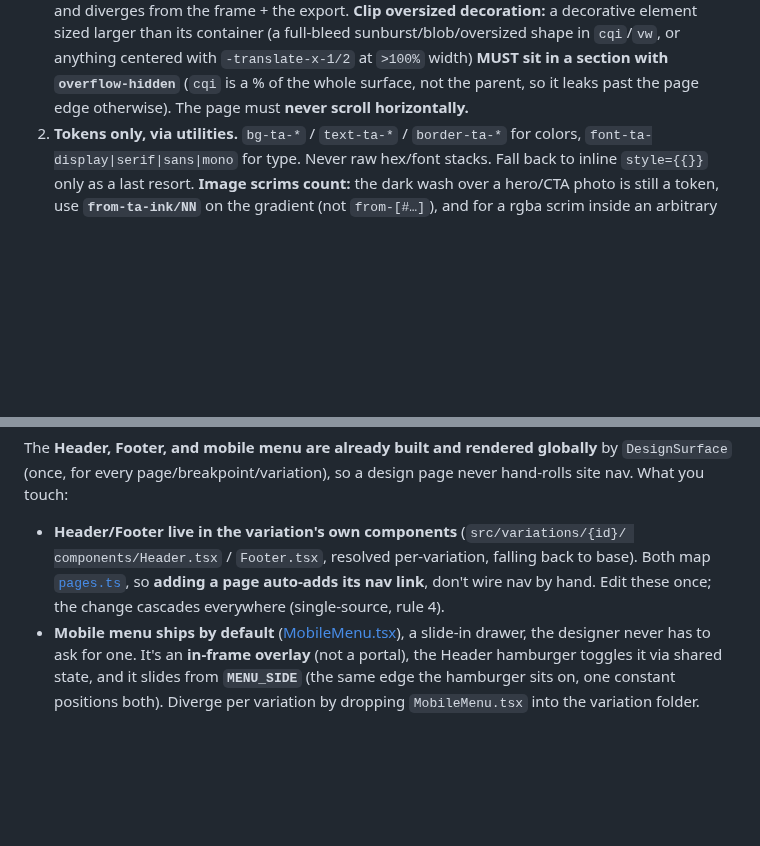
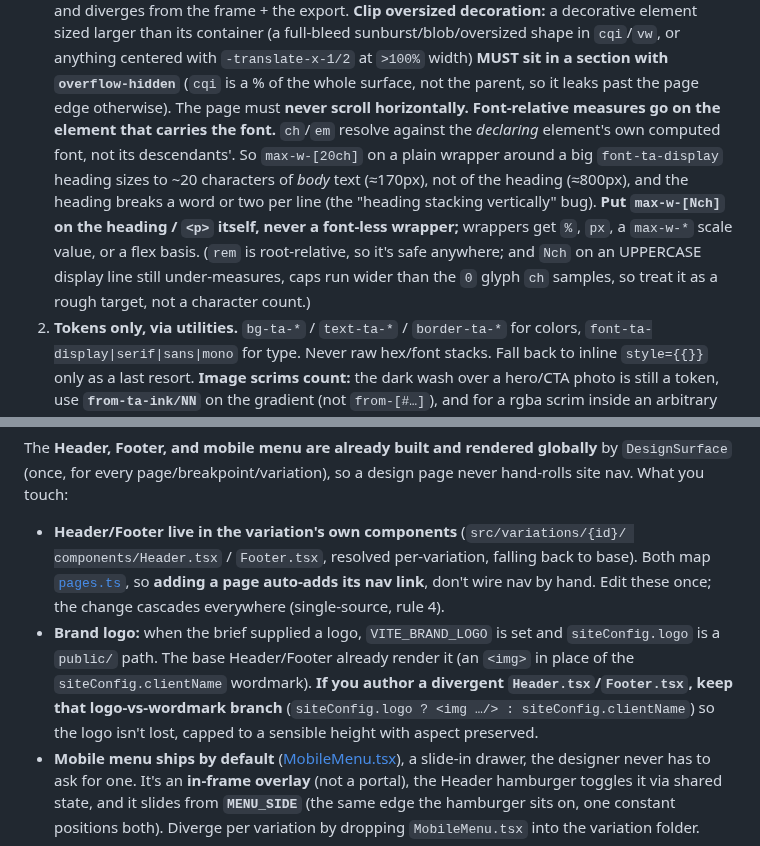
Before and after one commit to thinkany/vercel-design-template, a Markdown page: .claude/commands/design.md, 2 parts joined by grey strips. Drawn GitHub-style; blank space fills up the shorter version.

Commit message:
docs(design): logo-in-header note + ch/em wrapper trap rule
Encode the recurring bug where max-w-[Nch/em] on a font-less wrapper measures body text, not the heading, so the heading wraps/stacks. Added to /design rule 1 (prevention) and a /diagnose symptom row. Also carries the brand-logo authoring note for divergent headers.

Co-Authored-By: Claude Opus 4.8 <noreply@anthropic.com>

```diff
--- a/.claude/commands/design.md
+++ b/.claude/commands/design.md
@@ -267,6 +267,15 @@ file only when you're about to **change** it:
    `-translate-x-1/2` at `>100%` width) **MUST sit in a section with `overflow-hidden`**
    (`cqi` is a % of the whole surface, not the parent, so it leaks past the page edge
    otherwise). The page must **never scroll horizontally.**
+   **Font-relative measures go on the element that carries the font.** `ch`/`em`
+   resolve against the *declaring* element's own computed font, not its descendants'.
+   So `max-w-[20ch]` on a plain wrapper around a big `font-ta-display` heading sizes to
+   ~20 characters of *body* text (≈170px), not of the heading (≈800px), and the heading
+   breaks a word or two per line (the "heading stacking vertically" bug). **Put
+   `max-w-[Nch]` on the heading / `<p>` itself, never a font-less wrapper;** wrappers get
+   `%`, `px`, a `max-w-*` scale value, or a flex basis. (`rem` is root-relative, so it's
+   safe anywhere; and `Nch` on an UPPERCASE display line still under-measures, caps run
+   wider than the `0` glyph `ch` samples, so treat it as a rough target, not a character count.)
 2. **Tokens only, via utilities.** `bg-ta-*` / `text-ta-*` / `border-ta-*` for
    colors, `font-ta-display|serif|sans|mono` for type. Never raw hex/font stacks.
    Fall back to inline `style={{}}` only as a last resort. **Image scrims count:**
@@ -378,6 +387,12 @@ hand-rolls site nav. What you touch:
   Both map [`pages.ts`](../../src/app/pages.ts), so **adding a page auto-adds its nav
   link**, don't wire nav by hand. Edit these once; the change cascades everywhere
   (single-source, rule 4).
+- **Brand logo:** when the brief supplied a logo, `VITE_BRAND_LOGO` is set and
+  `siteConfig.logo` is a `public/` path. The base Header/Footer already render it (an
+  `<img>` in place of the `siteConfig.clientName` wordmark). **If you author a divergent
+  `Header.tsx`/`Footer.tsx`, keep that logo-vs-wordmark branch** (`siteConfig.logo ?
+  <img …/> : siteConfig.clientName`) so the logo isn't lost, capped to a sensible height
+  with aspect preserved.
 - **Mobile menu ships by default** ([MobileMenu.tsx](../../src/app/components/MobileMenu.tsx)),
   a slide-in drawer, the designer never has to ask for one. It's an **in-frame overlay**
   (not a portal), the Header hamburger toggles it via shared state, and it slides from
```
Also changed, not shown: .claude/commands/diagnose.md (+1 -0 lines).
